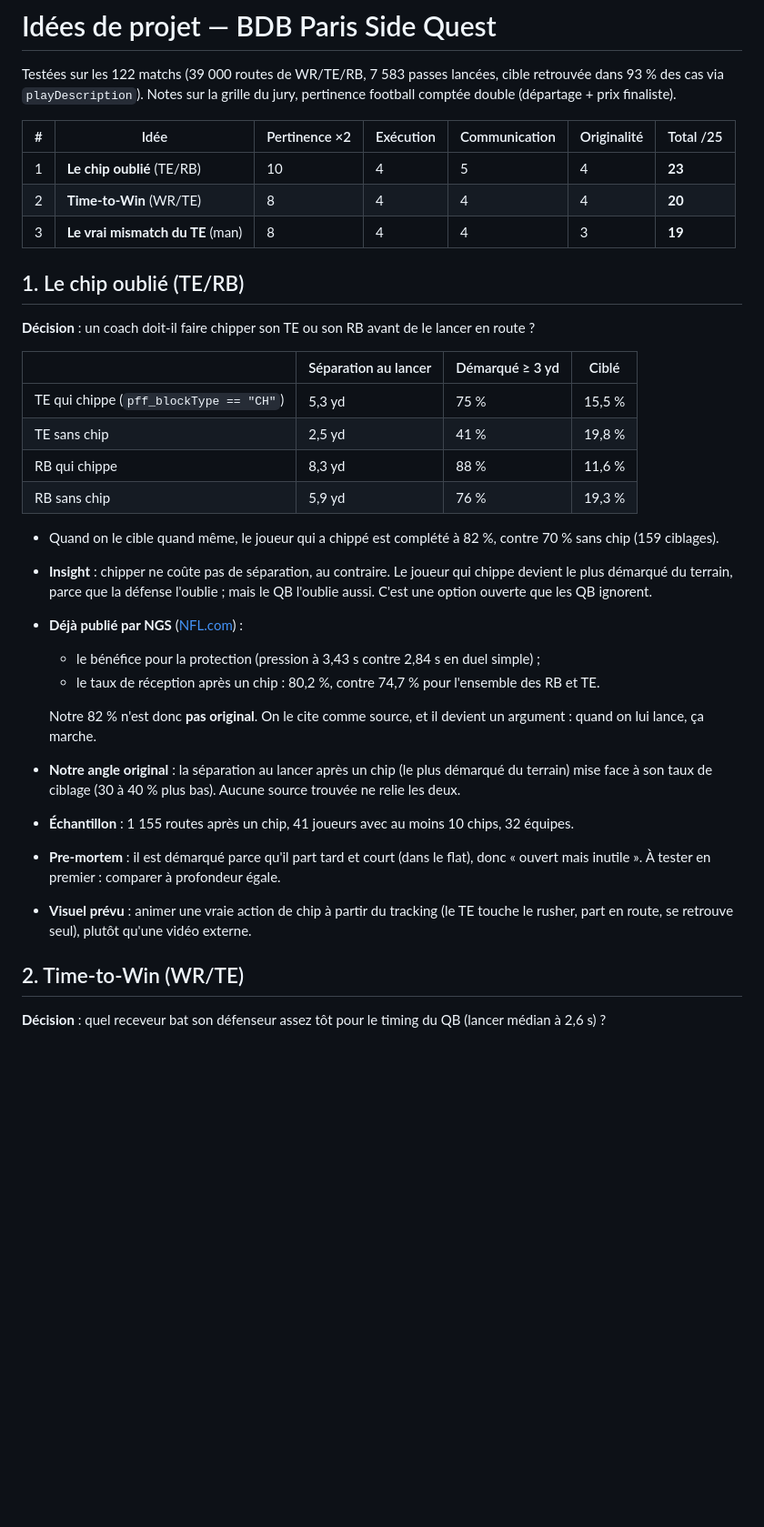
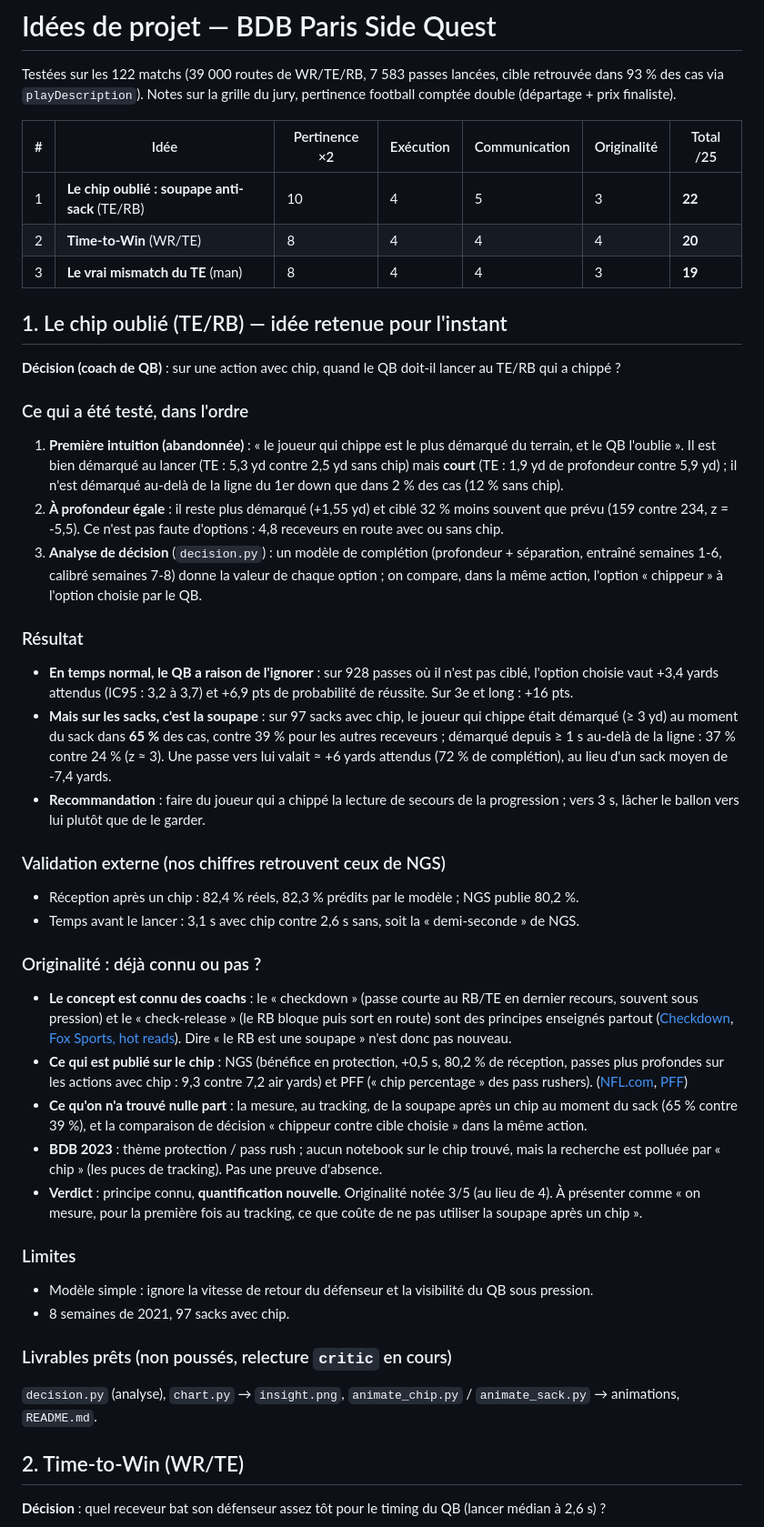
Before and after one commit to alvaro-serero/nfl-aws-hackathon, a Markdown page: ideas.md, the part around the change. Shown at 91% size. Drawn GitHub-style; blank space fills up the shorter version.

Commit message:
ideas.md : chip, résultat de l'analyse de décision (soupape anti-sack) et verdict d'originalité
Co-Authored-By: Claude Opus 5.5 <noreply@anthropic.com>

```diff
--- a/ideas.md
+++ b/ideas.md
@@ -5,36 +5,60 @@ Testées sur les 122 matchs (39 000 routes de WR/TE/RB, 7 583 passes lancées, c
 
 | # | Idée | Pertinence ×2 | Exécution | Communication | Originalité | Total /25 |
 |---|---|---|---|---|---|---|
-| 1 | **Le chip oublié** (TE/RB) | 10 | 4 | 5 | 4 | **23** |
+| 1 | **Le chip oublié : soupape anti-sack** (TE/RB) | 10 | 4 | 5 | 3 | **22** |
 | 2 | **Time-to-Win** (WR/TE) | 8 | 4 | 4 | 4 | **20** |
 | 3 | **Le vrai mismatch du TE** (man) | 8 | 4 | 4 | 3 | **19** |
 
-## 1. Le chip oublié (TE/RB)
+## 1. Le chip oublié (TE/RB) — idée retenue pour l'instant
 
-**Décision** : un coach doit-il faire chipper son TE ou son RB avant de le lancer en route ?
+**Décision (coach de QB)** : sur une action avec chip, quand le QB doit-il lancer au TE/RB qui a chippé ?
 
-| | Séparation au lancer | Démarqué ≥ 3 yd | Ciblé |
-|---|---|---|---|
-| TE qui chippe (`pff_blockType == "CH"`) | 5,3 yd | 75 % | 15,5 % |
-| TE sans chip | 2,5 yd | 41 % | 19,8 % |
-| RB qui chippe | 8,3 yd | 88 % | 11,6 % |
-| RB sans chip | 5,9 yd | 76 % | 19,3 % |
+### Ce qui a été testé, dans l'ordre
+1. **Première intuition (abandonnée)** : « le joueur qui chippe est le plus démarqué du terrain, et le QB l'oublie ».
+   Il est bien démarqué au lancer (TE : 5,3 yd contre 2,5 yd sans chip) mais **court** (TE : 1,9 yd de profondeur
+   contre 5,9 yd) ; il n'est démarqué au-delà de la ligne du 1er down que dans 2 % des cas (12 % sans chip).
+2. **À profondeur égale** : il reste plus démarqué (+1,55 yd) et ciblé 32 % moins souvent que prévu (159 contre 234,
+   z = -5,5). Ce n'est pas faute d'options : 4,8 receveurs en route avec ou sans chip.
+3. **Analyse de décision** (`decision.py`) : un modèle de complétion (profondeur + séparation, entraîné semaines 1-6,
+   calibré semaines 7-8) donne la valeur de chaque option ; on compare, dans la même action, l'option « chippeur » à
+   l'option choisie par le QB.
 
-- Quand on le cible quand même, le joueur qui a chippé est complété à 82 %, contre 70 % sans chip (159 ciblages).
-- **Insight** : chipper ne coûte pas de séparation, au contraire. Le joueur qui chippe devient le plus démarqué du terrain,
-  parce que la défense l'oublie ; mais le QB l'oublie aussi. C'est une option ouverte que les QB ignorent.
-- **Déjà publié par NGS** ([NFL.com](https://www.nfl.com/_amp/the-secret-weapon-nfl-offenses-are-using-to-buy-qbs-an-extra-half-second)) :
-  - le bénéfice pour la protection (pression à 3,43 s contre 2,84 s en duel simple) ;
-  - le taux de réception après un chip : 80,2 %, contre 74,7 % pour l'ensemble des RB et TE.
+### Résultat
+- **En temps normal, le QB a raison de l'ignorer** : sur 928 passes où il n'est pas ciblé, l'option choisie vaut
+  +3,4 yards attendus (IC95 : 3,2 à 3,7) et +6,9 pts de probabilité de réussite. Sur 3e et long : +16 pts.
+- **Mais sur les sacks, c'est la soupape** : sur 97 sacks avec chip, le joueur qui chippe était démarqué (≥ 3 yd) au
+  moment du sack dans **65 %** des cas, contre 39 % pour les autres receveurs ; démarqué depuis ≥ 1 s au-delà de la
+  ligne : 37 % contre 24 % (z ≈ 3). Une passe vers lui valait ≈ +6 yards attendus (72 % de complétion), au lieu d'un
+  sack moyen de -7,4 yards.
+- **Recommandation** : faire du joueur qui a chippé la lecture de secours de la progression ; vers 3 s, lâcher le
+  ballon vers lui plutôt que de le garder.
 
-  Notre 82 % n'est donc **pas original**. On le cite comme source, et il devient un argument : quand on lui lance, ça marche.
-- **Notre angle original** : la séparation au lancer après un chip (le plus démarqué du terrain) mise face à son taux de
-  ciblage (30 à 40 % plus bas). Aucune source trouvée ne relie les deux.
-- **Échantillon** : 1 155 routes après un chip, 41 joueurs avec au moins 10 chips, 32 équipes.
-- **Pre-mortem** : il est démarqué parce qu'il part tard et court (dans le flat), donc « ouvert mais inutile ».
-  À tester en premier : comparer à profondeur égale.
-- **Visuel prévu** : animer une vraie action de chip à partir du tracking (le TE touche le rusher, part en route,
-  se retrouve seul), plutôt qu'une vidéo externe.
+### Validation externe (nos chiffres retrouvent ceux de NGS)
+- Réception après un chip : 82,4 % réels, 82,3 % prédits par le modèle ; NGS publie 80,2 %.
+- Temps avant le lancer : 3,1 s avec chip contre 2,6 s sans, soit la « demi-seconde » de NGS.
+
+### Originalité : déjà connu ou pas ?
+- **Le concept est connu des coachs** : le « checkdown » (passe courte au RB/TE en dernier recours, souvent sous
+  pression) et le « check-release » (le RB bloque puis sort en route) sont des principes enseignés partout
+  ([Checkdown](https://en.wikipedia.org/wiki/Checkdown), [Fox Sports, hot reads](https://amp.foxsports.com/stories/other/overcoming-the-blitz)).
+  Dire « le RB est une soupape » n'est donc pas nouveau.
+- **Ce qui est publié sur le chip** : NGS (bénéfice en protection, +0,5 s, 80,2 % de réception, passes plus profondes
+  sur les actions avec chip : 9,3 contre 7,2 air yards) et PFF (« chip percentage » des pass rushers).
+  ([NFL.com](https://www.nfl.com/_amp/the-secret-weapon-nfl-offenses-are-using-to-buy-qbs-an-extra-half-second),
+  [PFF](https://www.pff.com/news/nfl-chip-percentage-week-5))
+- **Ce qu'on n'a trouvé nulle part** : la mesure, au tracking, de la soupape après un chip au moment du sack (65 % contre
+  39 %), et la comparaison de décision « chippeur contre cible choisie » dans la même action.
+- **BDB 2023** : thème protection / pass rush ; aucun notebook sur le chip trouvé, mais la recherche est polluée par
+  « chip » (les puces de tracking). Pas une preuve d'absence.
+- **Verdict** : principe connu, **quantification nouvelle**. Originalité notée 3/5 (au lieu de 4). À présenter comme
+  « on mesure, pour la première fois au tracking, ce que coûte de ne pas utiliser la soupape après un chip ».
+
+### Limites
+- Modèle simple : ignore la vitesse de retour du défenseur et la visibilité du QB sous pression.
+- 8 semaines de 2021, 97 sacks avec chip.
+
+### Livrables prêts (non poussés, relecture `critic` en cours)
+`decision.py` (analyse), `chart.py` → `insight.png`, `animate_chip.py` / `animate_sack.py` → animations, `README.md`.
 
 ## 2. Time-to-Win (WR/TE)
 
```
